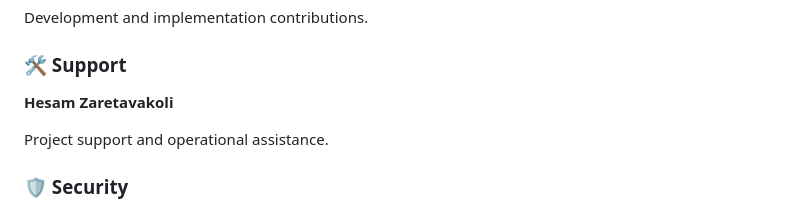
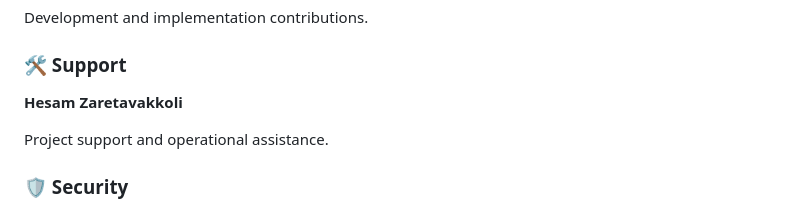
Before and after one commit to Riddlerf8/aspiz-flowers-website, a Markdown page: README.md, the part around the change. GitHub-like rendering.

```diff
--- a/README.md
+++ b/README.md
@@ -290,7 +290,7 @@ Development and implementation contributions.
 
 ### 🛠️ Support
 
-**Hesam Zaretavakoli**
+**Hesam Zaretavakkoli**
 
 Project support and operational assistance.
 
```
